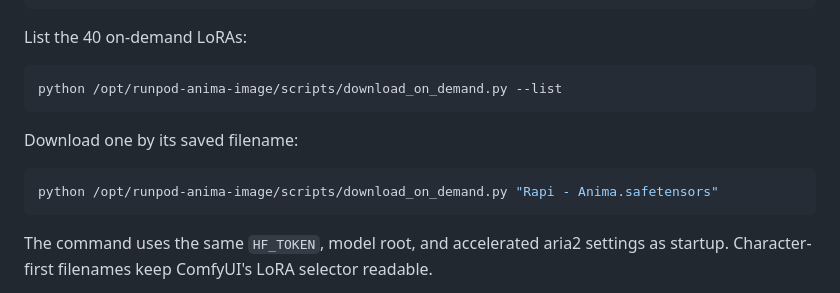
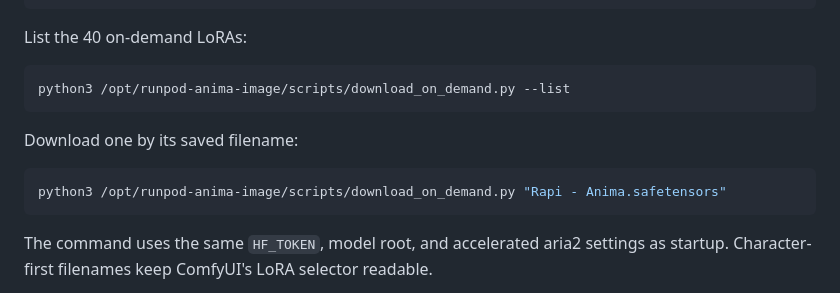
Before and after one commit to grawthings-beep/anima-image-runpod, a Markdown page: README.md, the part around the change. Drawn GitHub-style.

Commit message:
Use python3 for on-demand LoRA commands

````diff
--- a/README.md
+++ b/README.md
@@ -114,13 +114,13 @@ Startup downloads:
 List the 40 on-demand LoRAs:
 
 ```bash
-python /opt/runpod-anima-image/scripts/download_on_demand.py --list
+python3 /opt/runpod-anima-image/scripts/download_on_demand.py --list
 ```
 
 Download one by its saved filename:
 
 ```bash
-python /opt/runpod-anima-image/scripts/download_on_demand.py "Rapi - Anima.safetensors"
+python3 /opt/runpod-anima-image/scripts/download_on_demand.py "Rapi - Anima.safetensors"
 ```
 
 The command uses the same `HF_TOKEN`, model root, and accelerated aria2 settings
````
